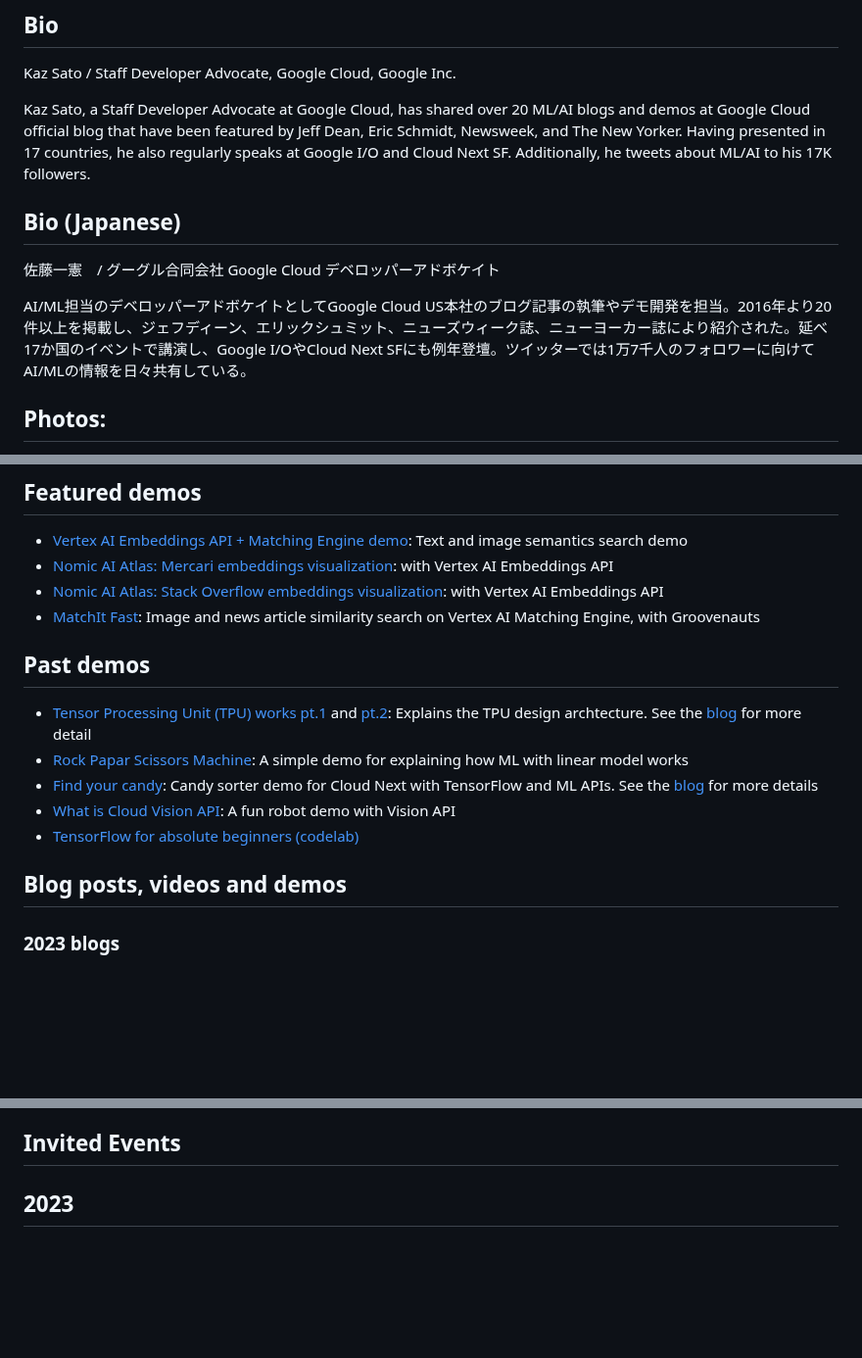
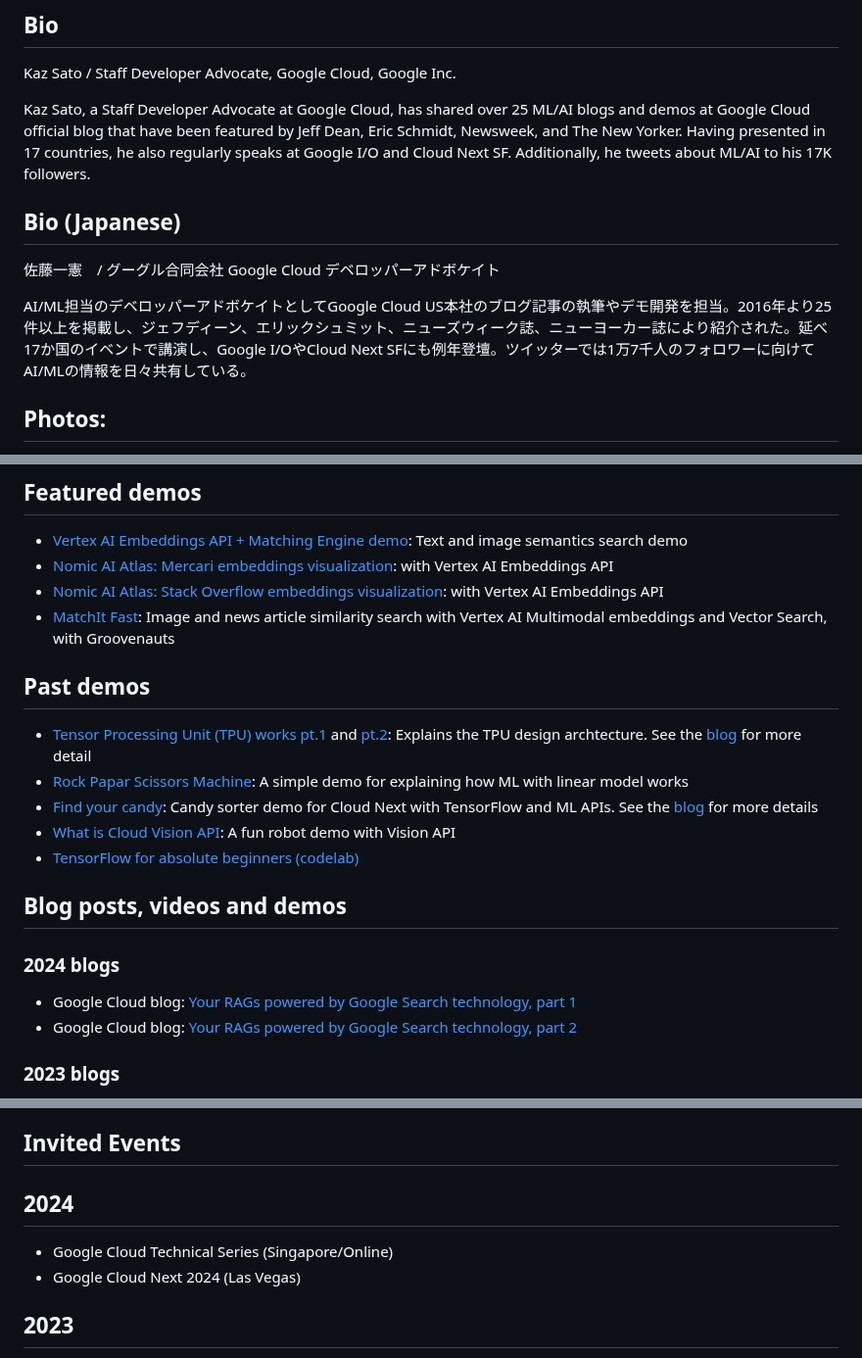
Before and after one commit to kazunori279/my-sessions-and-bio, a Markdown page: README.md, 3 parts joined by grey strips. Shown at 98% size. Rendered like a GitHub page; blank space fills up the shorter version.

```diff
--- a/README.md
+++ b/README.md
@@ -5,13 +5,13 @@ My past blogs and demos
 
 Kaz Sato / Staff Developer Advocate, Google Cloud, Google Inc.
 
-Kaz Sato, a Staff Developer Advocate at Google Cloud, has shared over 20 ML/AI blogs and demos at Google Cloud official blog that have been featured by Jeff Dean, Eric Schmidt, Newsweek, and The New Yorker. Having presented in 17 countries, he also regularly speaks at Google I/O and Cloud Next SF. Additionally, he tweets about ML/AI to his 17K followers.
+Kaz Sato, a Staff Developer Advocate at Google Cloud, has shared over 25 ML/AI blogs and demos at Google Cloud official blog that have been featured by Jeff Dean, Eric Schmidt, Newsweek, and The New Yorker. Having presented in 17 countries, he also regularly speaks at Google I/O and Cloud Next SF. Additionally, he tweets about ML/AI to his 17K followers.
 
 ## Bio (Japanese)
 
 佐藤一憲　/ グーグル合同会社 Google Cloud デベロッパーアドボケイト
 
-AI/ML担当のデベロッパーアドボケイトとしてGoogle Cloud US本社のブログ記事の執筆やデモ開発を担当。2016年より20件以上を掲載し、ジェフディーン、エリックシュミット、ニューズウィーク誌、ニューヨーカー誌により紹介された。延べ17か国のイベントで講演し、Google I/OやCloud Next SFにも例年登壇。ツイッターでは1万7千人のフォロワーに向けてAI/MLの情報を日々共有している。
+AI/ML担当のデベロッパーアドボケイトとしてGoogle Cloud US本社のブログ記事の執筆やデモ開発を担当。2016年より25件以上を掲載し、ジェフディーン、エリックシュミット、ニューズウィーク誌、ニューヨーカー誌により紹介された。延べ17か国のイベントで講演し、Google I/OやCloud Next SFにも例年登壇。ツイッターでは1万7千人のフォロワーに向けてAI/MLの情報を日々共有している。
 
 ## Photos:
 
@@ -35,7 +35,7 @@ AI/ML担当のデベロッパーアドボケイトとしてGoogle Cloud US本社
 - [Vertex AI Embeddings API + Matching Engine demo](https://ai-demos.dev/): Text and image semantics search demo
 - [Nomic AI Atlas: Mercari embeddings visualization](https://atlas.nomic.ai/map/vertexAI-mercari): with Vertex AI Embeddings API
 - [Nomic AI Atlas: Stack Overflow embeddings visualization](https://atlas.nomic.ai/map/edaff028-12b5-42a0-8e8b-6430c9b8222b/bcb42818-3581-4fb5-ac30-9883d01f98ec): with Vertex AI Embeddings API
-- [MatchIt Fast](https://matchit.magellanic-clouds.com/): Image and news article similarity search on Vertex AI Matching Engine, with Groovenauts
+- [MatchIt Fast](https://matchit.magellanic-clouds.com/): Image and news article similarity search with Vertex AI Multimodal embeddings and Vector Search, with Groovenauts
 
 ## Past demos
 
@@ -46,6 +46,11 @@ AI/ML担当のデベロッパーアドボケイトとしてGoogle Cloud US本社
 - [TensorFlow for absolute beginners (codelab)](https://github.com/kazunori279/TensorFlow-for-absolute-beginners)
 
 ## Blog posts, videos and demos
+
+### 2024 blogs
+
+- Google Cloud blog: [Your RAGs powered by Google Search technology, part 1](https://cloud.google.com/blog/products/ai-machine-learning/rags-powered-by-google-search-technology-part-1?hl=en)
+- Google Cloud blog: [Your RAGs powered by Google Search technology, part 2](https://cloud.google.com/blog/products/ai-machine-learning/rags-powered-by-google-search-technology-part-2?hl=en)
 
 ### 2023 blogs
 
@@ -146,6 +151,11 @@ AI/ML担当のデベロッパーアドボケイトとしてGoogle Cloud US本社
 - [How to build a smart RasPi Bot with Cloud Vision and Speech API - Google I/O 2016](https://www.youtube.com/watch?v=HpPyhsC4q9M)
 
 ## Invited Events
+
+## 2024
+
+- Google Cloud Technical Series (Singapore/Online)
+- Google Cloud Next 2024 (Las Vegas)
 
 ## 2023
 
```
